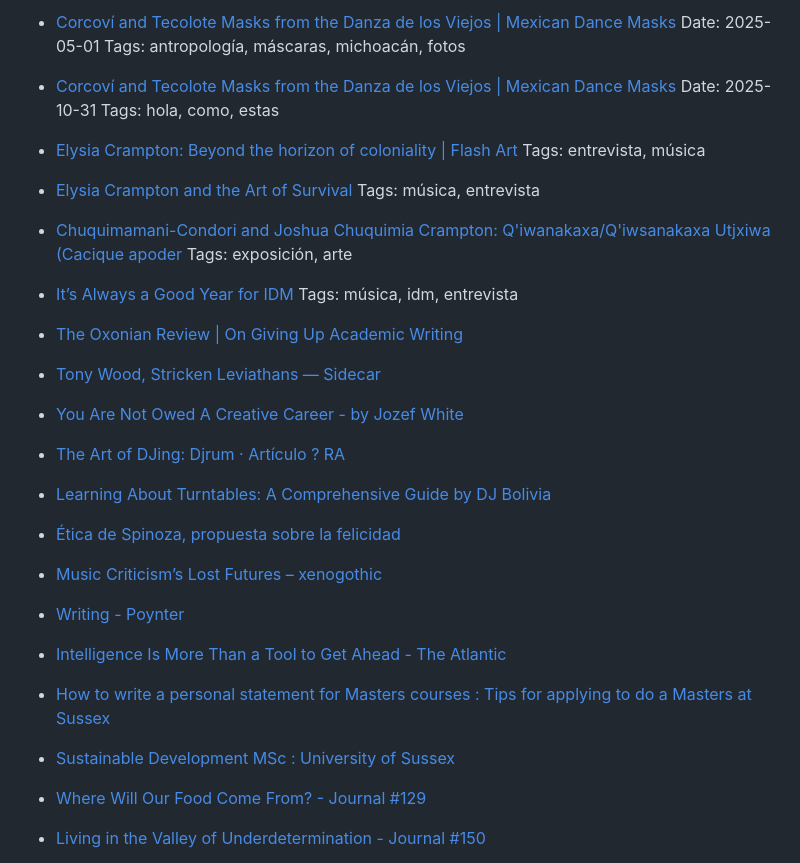
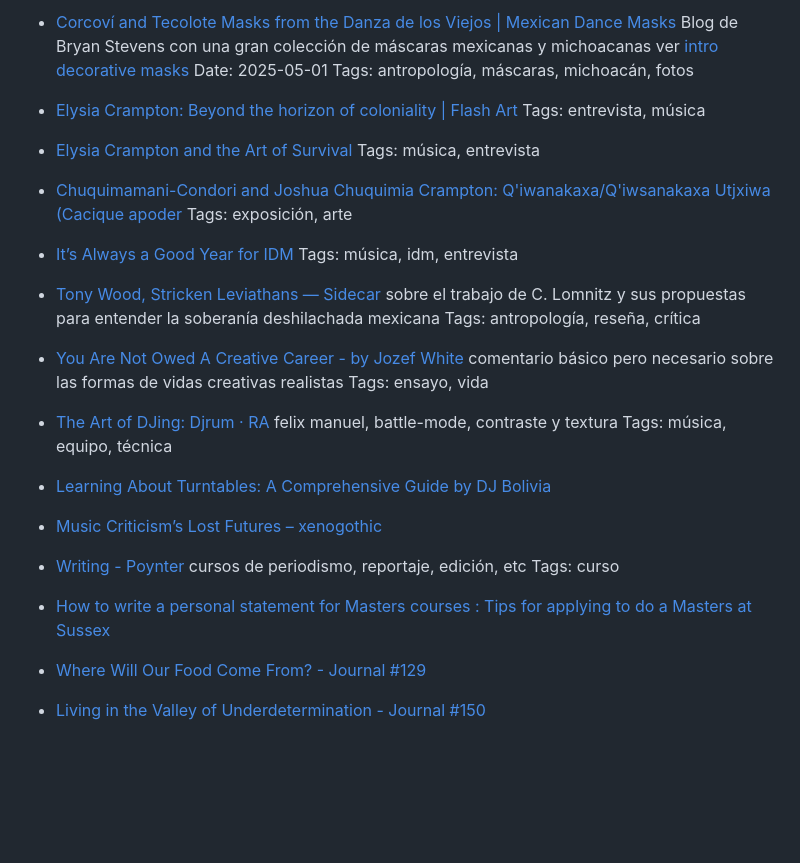
Before and after one commit to carloslucmat/bookmarks, a Markdown page: articles.md, the part around the change printed below. Drawn GitHub-style; blank space fills up the shorter version.

```diff
--- a/articles.md
+++ b/articles.md
@@ -1,10 +1,6 @@
-- [Corcoví and Tecolote Masks from the Danza de los Viejos | Mexican Dance Masks](https://mexicandancemasks.com/?p=10968)
+- [Corcoví and Tecolote Masks from the Danza de los Viejos | Mexican Dance Masks](https://mexicandancemasks.com/?p=10968) Blog de Bryan Stevens con una gran colección de máscaras mexicanas y michoacanas ver [intro decorative masks](https://mexicandancemasks.com/?p=103#more-103)
   Date: 2025-05-01
   Tags: antropología, máscaras, michoacán, fotos
-
-- [Corcoví and Tecolote Masks from the Danza de los Viejos | Mexican Dance Masks](https://mexicandancemasks.com/?p=10968)
-Date: 2025-10-31
-Tags: hola, como, estas
 
 - [Elysia Crampton: Beyond the horizon of coloniality | Flash Art](https://flash---art.com/article/elysia-crampton-beyond-the-horizon-of-coloniality/)
 Tags: entrevista, música
@@ -18,27 +14,24 @@ Tags: entrevista, música
 - [It’s Always a Good Year for IDM](https://tabularasarecords.substack.com/p/its-always-a-good-year-for-idm)
   Tags: música, idm, entrevista
 
-- [The Oxonian Review | On Giving Up Academic Writing](https://oxonianreview.com/articles/on-giving-up-academic-writing)
+- [Tony Wood, Stricken Leviathans — Sidecar](https://newleftreview.org/sidecar/posts/stricken-leviathans) sobre el trabajo de C. Lomnitz y sus propuestas para entender la soberanía deshilachada mexicana
+  Tags: antropología, reseña, crítica
 
-- [Tony Wood, Stricken Leviathans — Sidecar](https://newleftreview.org/sidecar/posts/stricken-leviathans)
+- [You Are Not Owed A Creative Career - by Jozef White](https://tabularasarecords.substack.com/p/you-are-not-owed-a-creative-career) comentario básico pero necesario sobre las formas de vidas creativas realistas
+  Tags: ensayo, vida
 
-- [You Are Not Owed A Creative Career - by Jozef White](https://tabularasarecords.substack.com/p/you-are-not-owed-a-creative-career)
 
-- [The Art of DJing: Djrum · Artículo ? RA](https://es.ra.co/features/4403)
+- [The Art of DJing: Djrum · RA](https://es.ra.co/features/4403) felix manuel, battle-mode, contraste y textura
+  Tags: música, equipo, técnica
 
 - [Learning About Turntables: A Comprehensive Guide by DJ Bolivia](https://www.djbolivia.ca/turntables.html)
 
-- [Ética de Spinoza, propuesta sobre la felicidad](https://filco.es/etica-de-spinoza/)
-
 - [Music Criticism’s Lost Futures – xenogothic](https://xenogothic.com/2025/04/04/music-criticisms-lost-futures/)
 
-- [Writing - Poynter](https://www.poynter.org/courses/journalism-fundamentals-craft-values/lessons/essential-skills/topic/writing/)
-
-- [Intelligence Is More Than a Tool to Get Ahead - The Atlantic](https://www.theatlantic.com/family/archive/2023/03/intelligence-well-being-life-satisfaction-happiness/673476/)
+- [Writing - Poynter](https://www.poynter.org/courses/journalism-fundamentals-craft-values/lessons/essential-skills/topic/writing/) cursos de periodismo, reportaje, edición, etc
+  Tags: curso
 
 - [How to write a personal statement for Masters courses : Tips for applying to do a Masters at Sussex ](https://www.sussex.ac.uk/study/masters/apply/tips-for-masters/personal-statement)
-
-- [Sustainable Development MSc : University of Sussex](https://www.sussex.ac.uk/study/masters/courses/sustainable-development-msc)
 
 - [Where Will Our Food Come From? - Journal #129](https://www.e-flux.com/journal/129/484781/where-will-our-food-come-from/)
 
```
Also changed, not shown: other parts of articles.md (+23 -9 lines).
